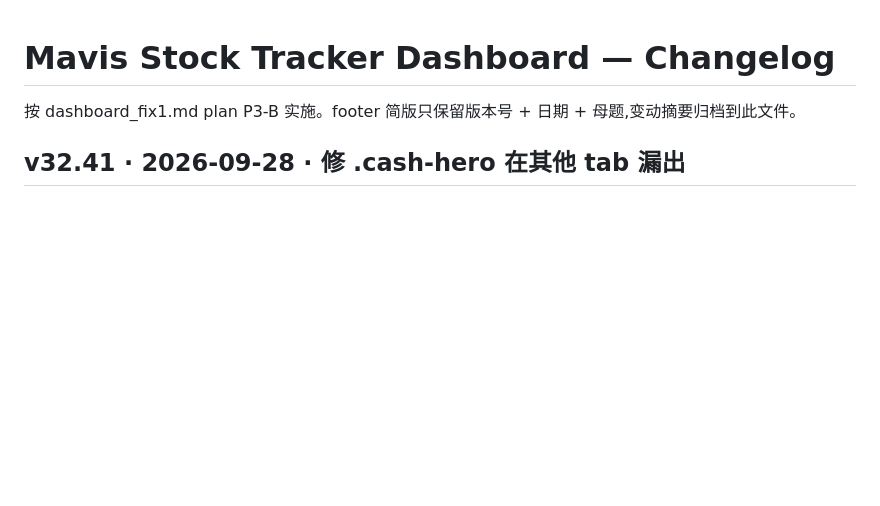
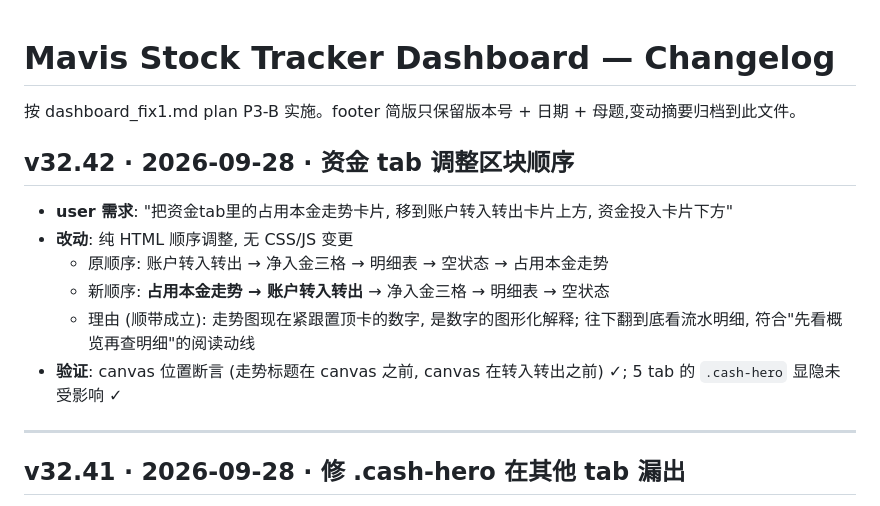
Before and after one commit to Randall4242/mavis-output-pages, a Markdown page: dashboard/CHANGELOG.md, the part around the change. Drawn GitHub-style; blank space fills up the shorter version.

Commit message:
v32.42: CHANGELOG 记录区块顺序调整

```diff
--- a/dashboard/CHANGELOG.md
+++ b/dashboard/CHANGELOG.md
@@ -1,6 +1,19 @@
 # Mavis Stock Tracker Dashboard — Changelog
 
 按 dashboard_fix1.md plan P3-B 实施。footer 简版只保留版本号 + 日期 + 母题,变动摘要归档到此文件。
+## v32.42 · 2026-09-28 · 资金 tab 调整区块顺序
+
+- **user 需求**: "把资金tab里的占用本金走势卡片, 移到账户转入转出卡片上方, 资金投入卡片下方"
+- **改动**: 纯 HTML 顺序调整, 无 CSS/JS 变更
+  - 原顺序: 账户转入转出 → 净入金三格 → 明细表 → 空状态 → 占用本金走势
+  - 新顺序: **占用本金走势 → 账户转入转出** → 净入金三格 → 明细表 → 空状态
+  - 理由 (顺带成立): 走势图现在紧跟置顶卡的数字, 是数字的图形化解释;
+    往下翻到底看流水明细, 符合"先看概览再查明细"的阅读动线
+- **验证**: canvas 位置断言 (走势标题在 canvas 之前, canvas 在转入转出之前) ✓;
+  5 tab 的 `.cash-hero` 显隐未受影响 ✓
+
+---
+
 ## v32.41 · 2026-09-28 · 修 .cash-hero 在其他 tab 漏出
 
 - **user 反馈**: "占用本金卡片的信息和内容出现在了其他tab里, 我不需要"
```
